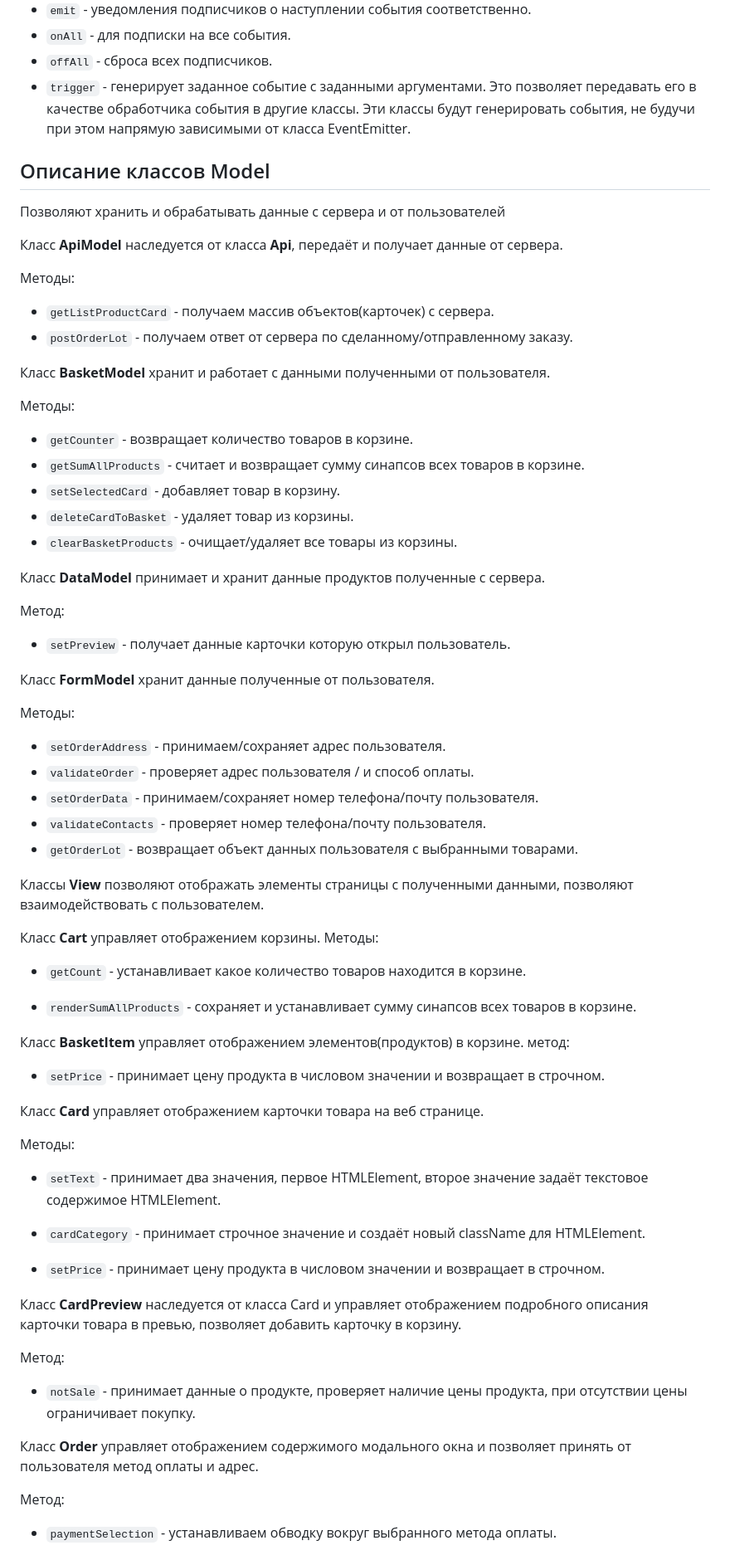
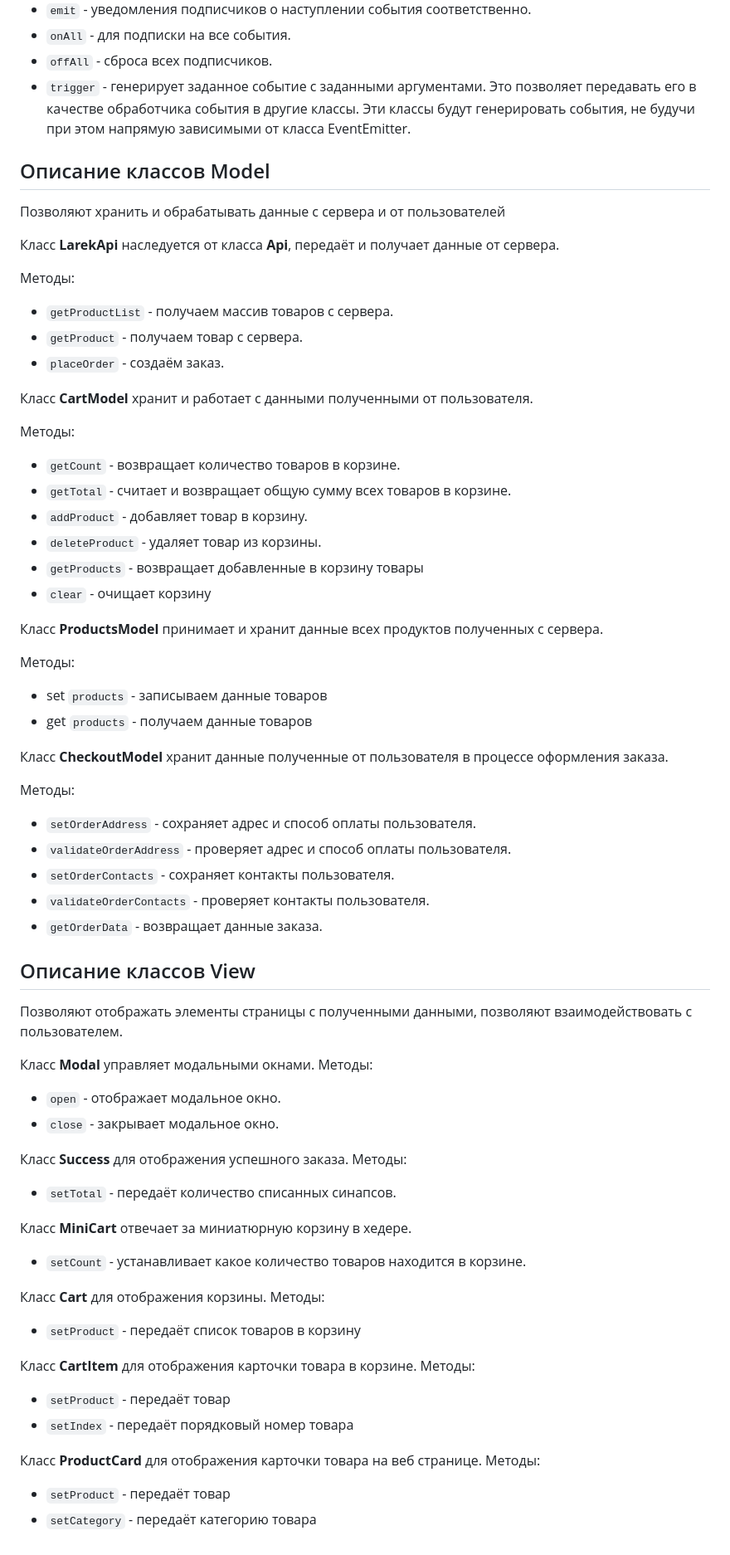
Before and after one commit to el-julia/web-larek-frontend, a Markdown page: README.md, the part around one of its changes. Shown at 83% size. GitHub-like rendering.

Commit message:
переписала ридми

```diff
--- a/README.md
+++ b/README.md
@@ -77,77 +83,77 @@ yarn build
 - `emit` - уведомления подписчиков о наступлении события соответственно.
 - `onAll` - для подписки на все события.
 - `offAll` - сброса всех подписчиков.
-- `trigger` - генерирует заданное событие с заданными аргументами. Это позволяет передавать его в качестве обработчика события в другие классы. Эти классы будут генерировать события, не будучи при этом напрямую зависимыми от класса EventEmitter.
+- `trigger` - генерирует заданное событие с заданными аргументами. Это позволяет передавать его в качестве обработчика
+  события в другие классы. Эти классы будут генерировать события, не будучи при этом напрямую зависимыми от класса
+  EventEmitter.
 
 ## Описание классов Model
+
 Позволяют хранить и обрабатывать данные с сервера и от пользователей
 
-Класс **ApiModel** наследуется от класса **Api**, передаёт и получает данные от сервера.
+Класс **LarekApi** наследуется от класса **Api**, передаёт и получает данные от сервера.
 
 Методы:
 
-- `getListProductCard` - получаем массив объектов(карточек) с сервера.
-- `postOrderLot` - получаем ответ от сервера по сделанному/отправленному заказу.
+- `getProductList` - получаем массив товаров с сервера.
+- `getProduct` - получаем товар с сервера.
+- `placeOrder` - создаём заказ.
 
-Класс **BasketModel** хранит и работает с данными полученными от пользователя.
+Класс **CartModel** хранит и работает с данными полученными от пользователя.
 
 Методы:
 
-- `getCounter` - возвращает количество товаров в корзине.
-- `getSumAllProducts` - считает и возвращает сумму синапсов всех товаров в корзине.
-- `setSelectedСard` - добавляет товар в корзину.
-- `deleteCardToBasket` - удаляет товар из корзины.
-- `clearBasketProducts` - очищает/удаляет все товары из корзины.
+- `getCount` - возвращает количество товаров в корзине.
+- `getTotal` - считает и возвращает общую сумму всех товаров в корзине.
+- `addProduct` - добавляет товар в корзину.
+- `deleteProduct` - удаляет товар из корзины.
+- `getProducts` - возвращает добавленные в корзину товары
+- `clear` - очищает корзину
 
-Класс **DataModel** принимает и хранит данные продуктов полученные с сервера.
-
-Метод:
-
--  `setPreview` - получает данные карточки которую открыл пользователь.
-
-Класс **FormModel** хранит данные полученные от пользователя.
+Класс **ProductsModel** принимает и хранит данные всех продуктов полученных с сервера.
 
 Методы:
 
--  `setOrderAddress` - принимаем/сохраняет адрес пользователя.
--  `validateOrder` - проверяет адрес пользователя / и способ оплаты.
--  `setOrderData` - принимаем/сохраняет номер телефона/почту пользователя.
--  `validateContacts` - проверяет номер телефона/почту пользователя.
-- `getOrderLot` - возвращает объект данных пользователя с выбранными товарами.
+- set `products` - записываем данные товаров
+- get `products` - получаем данные товаров
 
-Классы **View** позволяют отображать элементы страницы с полученными данными, позволяют взаимодействовать с пользователем.
-
-Класс **Cart** управляет отображением корзины.
-Методы:
-
-- `getCount` - устанавливает какое количество товаров находится в корзине.
-
-- `renderSumAllProducts` - сохраняет и устанавливает сумму синапсов всех товаров в корзине.
-
-Класс **BasketItem** управляет отображением элементов(продуктов) в корзине.
-метод:
-
-- `setPrice` - принимает цену продукта в числовом значении и возвращает в строчном.
-
-Класс **Card** управляет отображением карточки товара на веб странице.
+Класс **CheckoutModel** хранит данные полученные от пользователя в процессе оформления заказа.
 
 Методы:
 
-- `setText` - принимает два значения, первое HTMLElement, второе значение задаёт текстовое содержимое HTMLElement.
+- `setOrderAddress` - сохраняет адрес и способ оплаты пользователя.
+- `validateOrderAddress` - проверяет адрес и способ оплаты пользователя.
+- `setOrderContacts` - сохраняет контакты пользователя.
+- `validateOrderContacts` - проверяет контакты пользователя.
+- `getOrderData` - возвращает данные заказа.
 
-- `cardCategory` - принимает строчное значение и создаёт новый className для HTMLElement.
+## Описание классов View
 
-- `setPrice` - принимает цену продукта в числовом значении и возвращает в строчном.
+Позволяют отображать элементы страницы с полученными данными, позволяют взаимодействовать с пользователем.
 
-Класс **CardPreview** наследуется от класса Card и управляет отображением подробного описания карточки товара в превью, позволяет добавить карточку в корзину.
+Класс **Modal** управляет модальными окнами.
+Методы:
+- `open` - отображает модальное окно.
+- `close` - закрывает модальное окно.
 
-Метод:
+Класс **Success** для отображения успешного заказа.
+Методы:
+- `setTotal` - передаёт количество списанных синапсов.
 
-- `notSale` - принимает данные о продукте, проверяет наличие цены продукта, при отсутствии цены ограничивает покупку.
+Класс **MiniCart** отвечает за миниатюрную корзину в хедере.
+- `setCount` - устанавливает какое количество товаров находится в корзине.
 
-Класс **Order** управляет отображением содержимого модального окна и позволяет принять от пользователя метод оплаты и адрес.
+Класс **Cart** для отображения корзины.
+Методы:
+- `setProduct` - передаёт список товаров в корзину
 
-Метод:
+Класс **CartItem** для отображения карточки товара в корзине.
+Методы:
+- `setProduct` - передаёт товар
+- `setIndex` - передаёт порядковый номер товара
 
-- `paymentSelection` - устанавливаем обводку вокруг выбранного метода оплаты.
+Класс **ProductCard** для отображения карточки товара на веб странице.
+Методы:
+- `setProduct` - передаёт товар
+- `setCategory` - передаёт категорию товара
 
```
Also changed, not shown: other parts of README.md (+22 -18 lines).
